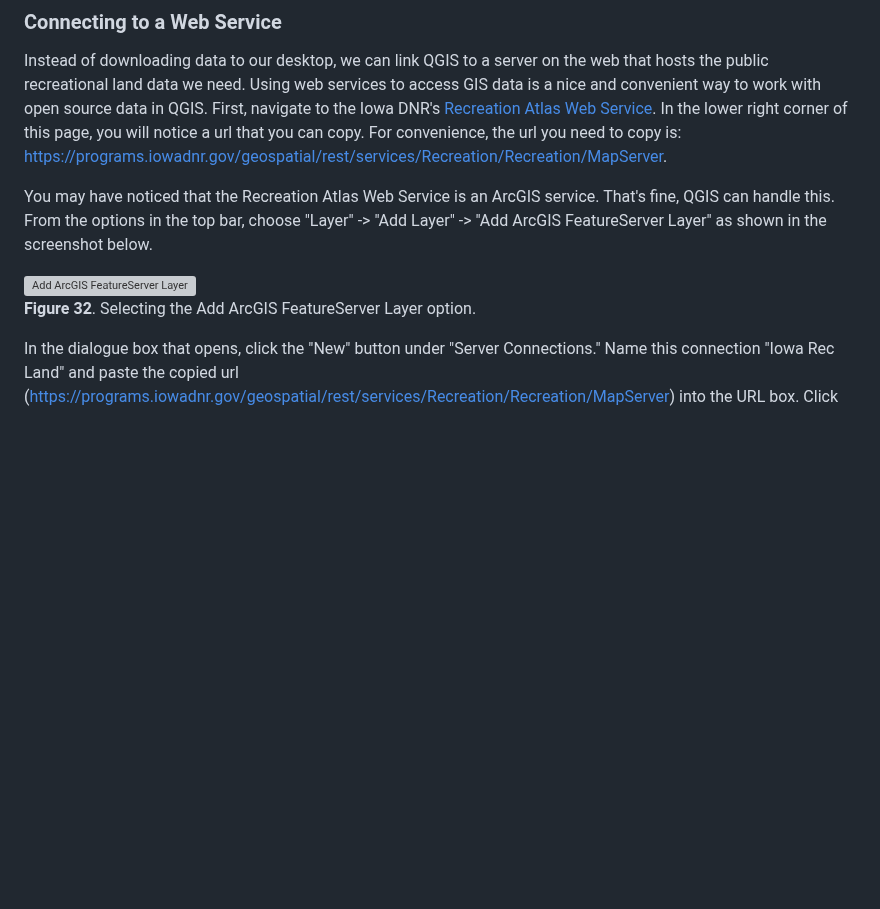
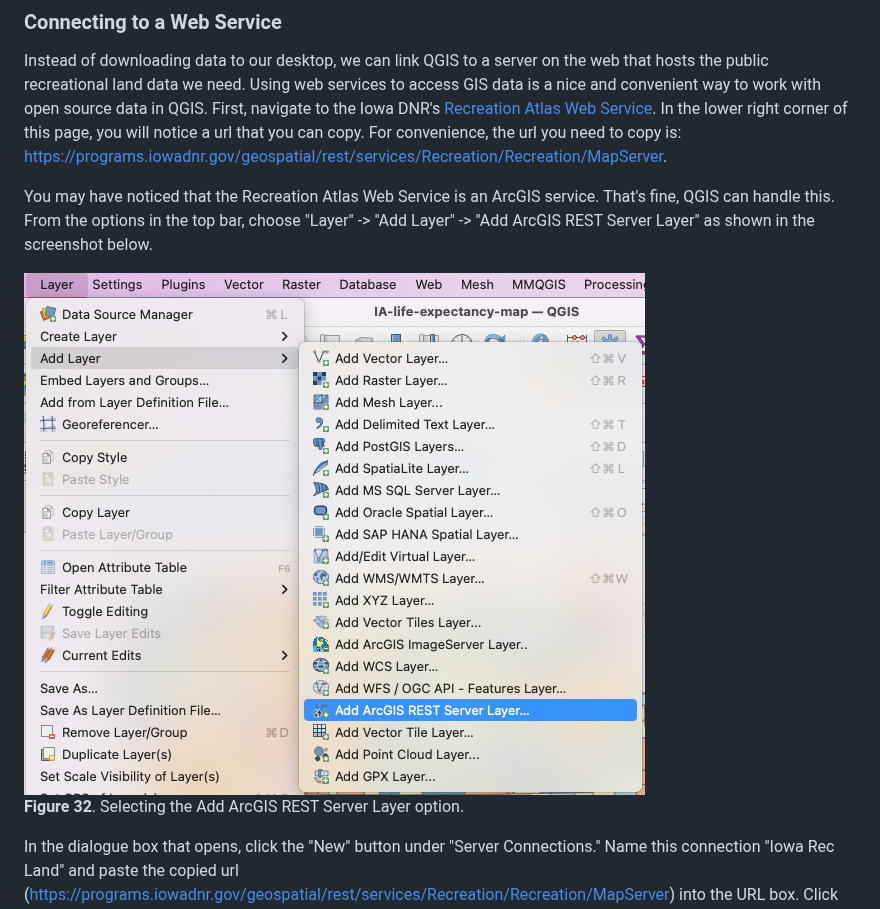
Before and after one commit to ui-libraries/QGIS-For-Beginners, a Markdown page: README.md, the part around the change. Drawn GitHub-style; pictures changed too: images/add-rest-service-1.png (added); blank space fills up the shorter version; grey boxes are pictures that could not be loaded.

Commit message:
edit image

```diff
--- a/README.md
+++ b/README.md
@@ -258,10 +258,10 @@ Let's say we were interested in researching the correlation between recreational
 
 Instead of downloading data to our desktop, we can link QGIS to a server on the web that hosts the public recreational land data we need. Using web services to access GIS data is a nice and convenient way to work with open source data in QGIS. First, navigate to the Iowa DNR's [Recreation Atlas Web Service](https://iowadnr.maps.arcgis.com/home/item.html?id=c9a5551044a84ff6bf2fde343b9dac07). In the lower right corner of this page, you will notice a url that you can copy. For convenience, the url you need to copy is: https://programs.iowadnr.gov/geospatial/rest/services/Recreation/Recreation/MapServer.
 
-You may have noticed that the Recreation Atlas Web Service is an ArcGIS service. That's fine, QGIS can handle this. From the options in the top bar, choose "Layer" -> "Add Layer" -> "Add ArcGIS FeatureServer Layer" as shown in the screenshot below.
+You may have noticed that the Recreation Atlas Web Service is an ArcGIS service. That's fine, QGIS can handle this. From the options in the top bar, choose "Layer" -> "Add Layer" -> "Add ArcGIS REST Server Layer" as shown in the screenshot below.
 
-![Add ArcGIS FeatureServer Layer](images/add-feature-service-1.png)
-**Figure 32**. Selecting the Add ArcGIS FeatureServer Layer option.
+![Add ArcGIS REST Server Layer](images/add-rest-service-1.png)
+**Figure 32**. Selecting the Add ArcGIS REST Server Layer option.
 
 In the dialogue box that opens, click the "New" button under "Server Connections." Name this connection "Iowa Rec Land" and paste the copied url (https://programs.iowadnr.gov/geospatial/rest/services/Recreation/Recreation/MapServer) into the URL box. Click "OK."
 
```
